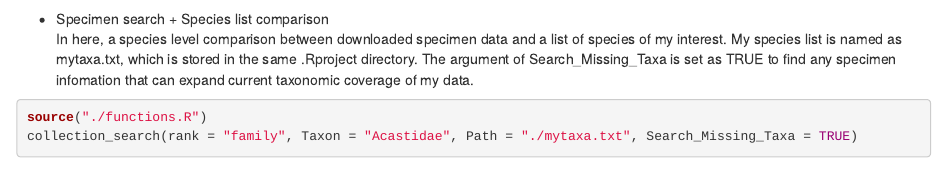
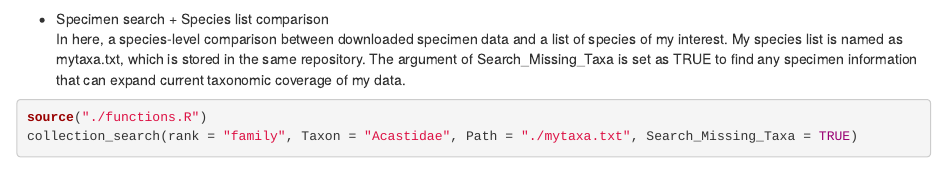
Before and after one commit to NamikoMachida/Final_Project, an R Markdown document (collection_search(demo).Rmd): the page in a window 1100 px wide, from 520 px down. Rendered offline with R 4.5, knitr and Pandoc, with nearby package versions; some code elsewhere in the file could not run offline.

Commit message:
format edits

````diff
--- a/collection_search(demo).Rmd
+++ b/collection_search(demo).Rmd
@@ -32,7 +32,7 @@ collection_search(rank = "genus", Taxon = c("Acernaspis", "Ananaspis", "Kainops"
 
 
 * Specimen search + Species list comparison
-In here, a species level comparison between downloaded specimen data and a list of species of my interest. My species list is named as mytaxa.txt, which is stored in the same .Rproject directory. The argument of Search_Missing_Taxa is set as TRUE to find any specimen infomation that can expand current taxonomic coverage of my data.
+In here, a species-level comparison between downloaded specimen data and a list of species of my interest. My species list is named as mytaxa.txt, which is stored in the same repository. The argument of Search_Missing_Taxa is set as TRUE to find any specimen information that can expand current taxonomic coverage of my data.
 ```{r Species comparison, echo=TRUE}
 source("./functions.R")
 collection_search(rank = "family", Taxon = "Acastidae", Path = "./mytaxa.txt", Search_Missing_Taxa = TRUE)
````
